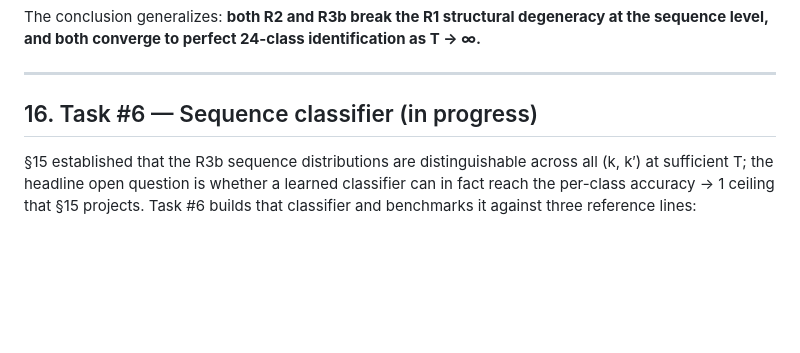
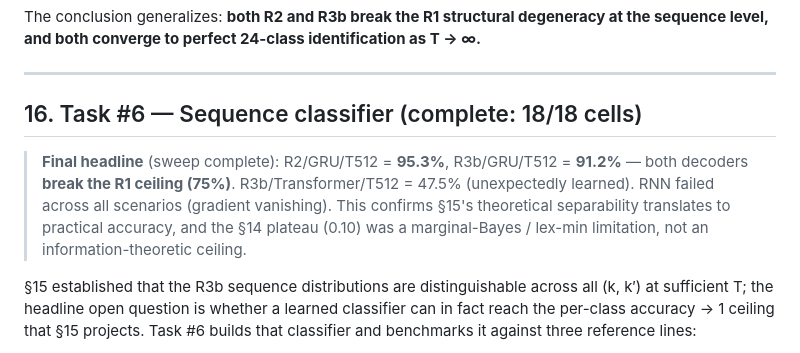
Before and after one commit to Han-JaeHoon/Correlated-Noise-Estimation, a Markdown page: README.md, the part around one of its changes. Drawn GitHub-style; blank space fills up the shorter version.

```diff
--- a/README.md
+++ b/README.md
@@ -726,7 +743,9 @@ The conclusion generalizes: **both R2 and R3b break the R1 structural degeneracy
 
 ---
 
-## 16. Task #6 — Sequence classifier (in progress)
+## 16. Task #6 — Sequence classifier (complete: 18/18 cells)
+
+> **Final headline** (sweep complete): R2/GRU/T512 = **95.3%**, R3b/GRU/T512 = **91.2%** — both decoders **break the R1 ceiling (75%)**. R3b/Transformer/T512 = 47.5% (unexpectedly learned). RNN failed across all scenarios (gradient vanishing). This confirms §15's theoretical separability translates to practical accuracy, and the §14 plateau (0.10) was a marginal-Bayes / lex-min limitation, not an information-theoretic ceiling.
 
 §15 established that the R3b sequence distributions are distinguishable across all (k, k′) at sufficient T; the headline open question is whether a learned classifier can in fact reach the per-class accuracy → 1 ceiling that §15 projects. Task #6 builds that classifier and benchmarks it against three reference lines:
 
```
Also changed, not shown: other parts of README.md (+75 -12 lines), README_kor.md (+13 -3 lines).
